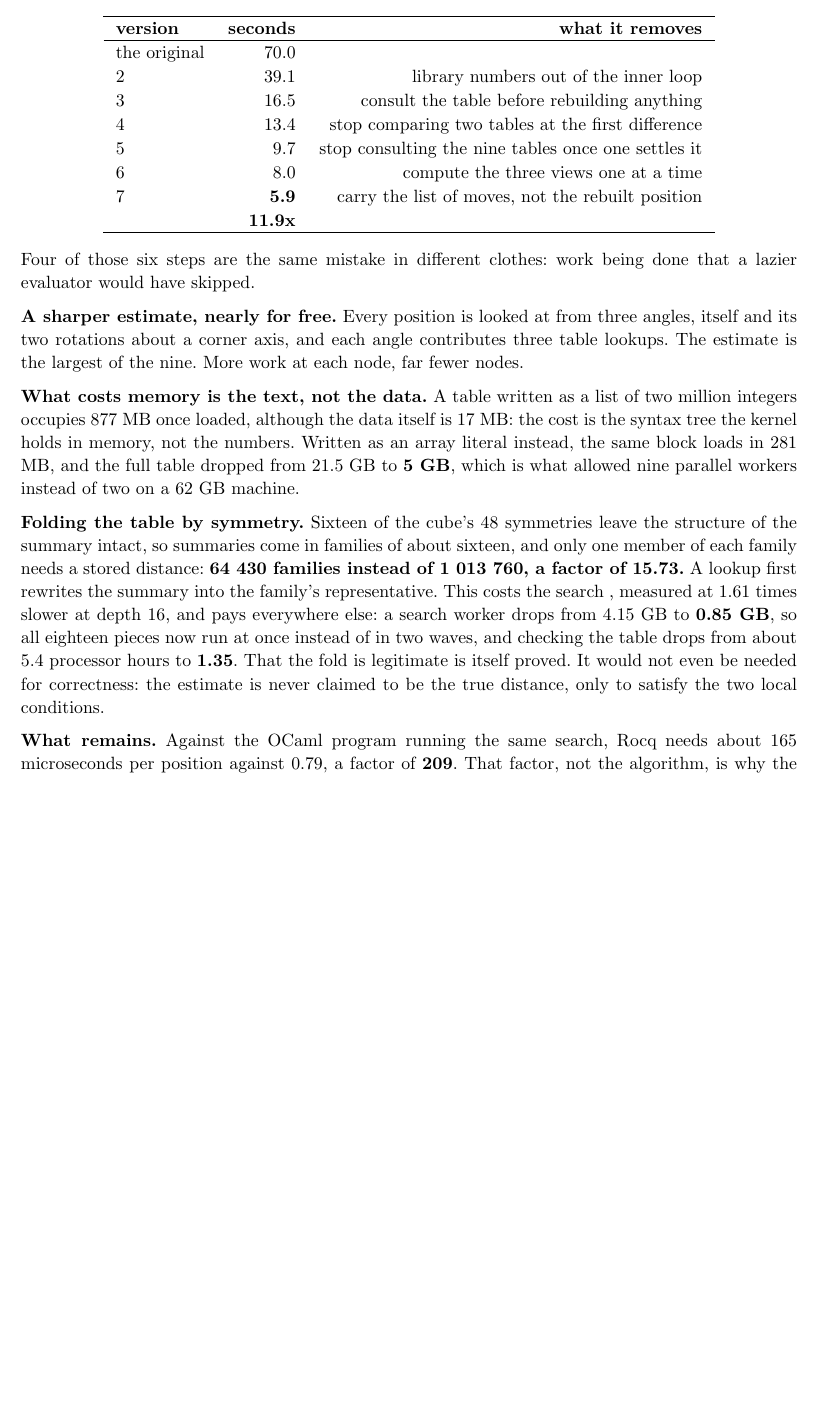
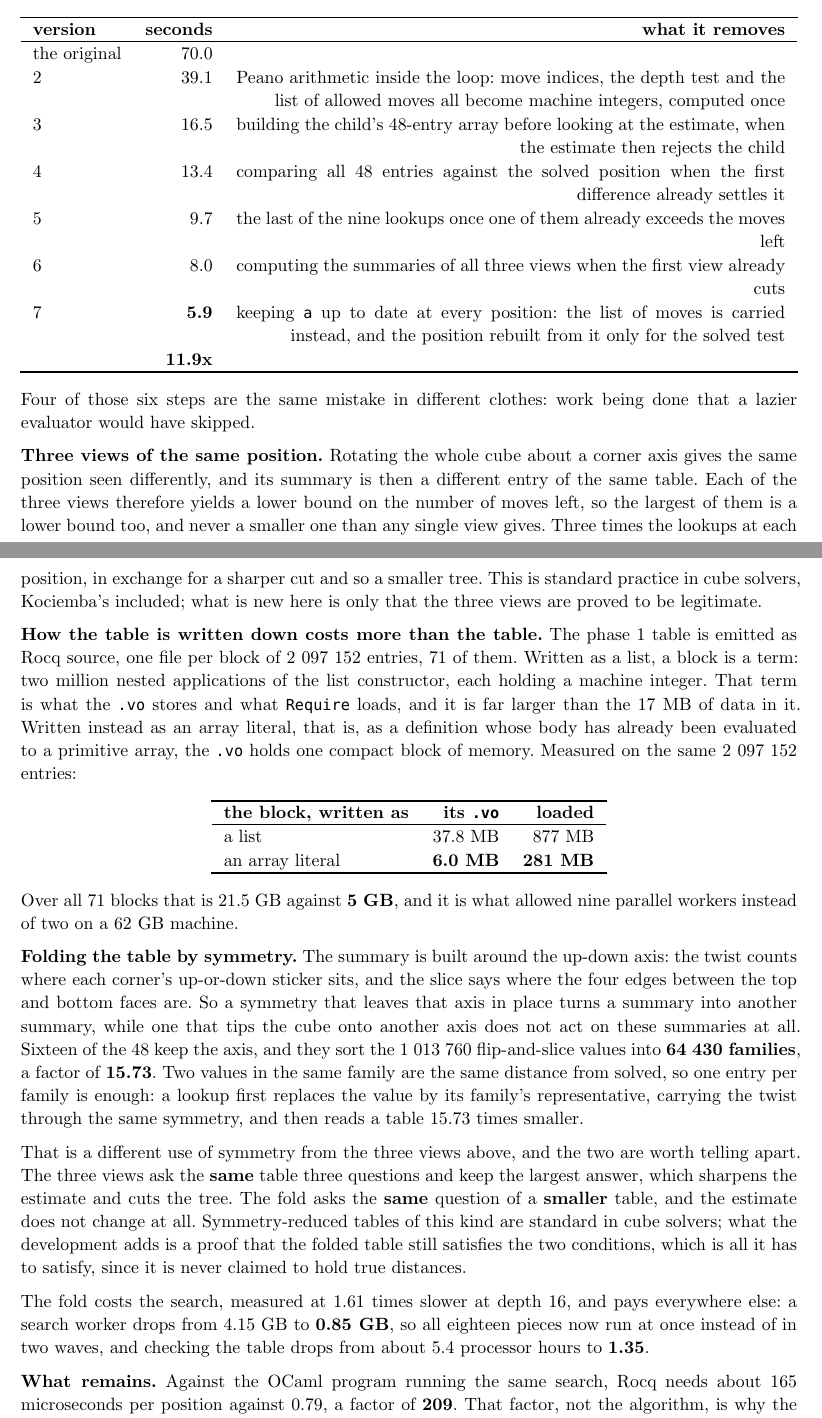
Before and after one commit to thery/DoubleCover, a Typst document (doc/rubik20-note.typ): part of page 8 of 12 before the commit and two parts of pages 8 and 9 of 12 after it, the two joined at a grey line, cut so that both start at the same text, the shorter picture padded with empty space. The pictures show the PDF file doc/rubik20-note.pdf that the author committed with the source.

Commit message:
Rubik: the note, second round -- what the search really carries
The seven refinements of Fast.v were unreadable without knowing what the
search holds at a position, so that comes first now: the 48 entry array
used only for the solved test, the three views as pairs of numbers, the
last face turned, and the moves left.  Each row of the table then says
what it removes in those terms.

The three views and the fold are told apart, since both are symmetry and
they do opposite things: three views ask the same table three questions
and keep the largest, which sharpens the estimate; the fold asks the same
question of a table 15.73 times smaller, and the estimate does not change.
Which sixteen symmetries, and why only those, is now said: the summary is
built around the up-down axis.

The memory paragraph says what a .vo actually holds -- a list of two
million integers is a term of two million nested constructor applications,
where an array literal is one block -- with the measured .vo sizes beside
the loaded ones, and names the table it is talking about, the 71 blocks of
the phase 1 table.

Also: the depth 17 node count is marked as the one figure computed rather
than counted, without breaking the table; and the edge turned over no
longer forward-references the superflip.

Co-Authored-By: Claude Opus 5 (1M context) <noreply@anthropic.com>

```diff
--- a/doc/rubik20-note.typ
+++ b/doc/rubik20-note.typ
@@ -711,6 +710,3 @@ Two otherwise identical certificates, one of each shape: *719.7 s against about
 80 s*. The same mistake in the search cost a further factor of 27.8 on one
 guard. Every guard in the development is a nested `if` now.
 
-*The search itself, twelve times faster.* `Fast.v` contains a chain of seven
-versions of the same search, each proved equal to the one before, so no trust
-is transferred. Measured on one piece at depth 14:
@@ -717,38 +731,70 @@ is transferred. Measured on one piece at depth 14:
 
 #tbl(([version], [seconds], [what it removes]),
   ([the original], [70.0], []),
-  ([2], [39.1], [library numbers out of the inner loop]),
-  ([3], [16.5], [consult the table before rebuilding anything]),
-  ([4], [13.4], [stop comparing two tables at the first difference]),
-  ([5], [9.7], [stop consulting the nine tables once one settles it]),
-  ([6], [8.0], [compute the three views one at a time]),
-  ([7], [*5.9*], [carry the list of moves, not the rebuilt position]),
+  ([2], [39.1], [Peano arithmetic inside the loop: move indices, the depth
+                 test and the list of allowed moves all become machine
+                 integers, computed once]),
+  ([3], [16.5], [building the child's 48-entry array before looking at the
+                 estimate, when the estimate then rejects the child]),
+  ([4], [13.4], [comparing all 48 entries against the solved position when the
+                 first difference already settles it]),
+  ([5], [9.7],  [the last of the nine lookups once one of them already exceeds
+                 the moves left]),
+  ([6], [8.0],  [computing the summaries of all three views when the first view
+                 already cuts]),
+  ([7], [*5.9*], [keeping `a` up to date at every position: the list of moves
+                  is carried instead, and the position rebuilt from it only for
+                  the solved test]),
   ([], [*11.9x*], []),
 )
 
 Four of those six steps are the same mistake in different clothes: work being
 done that a lazier evaluator would have skipped.
 
-*A sharper estimate, nearly for free.* Every position is looked at from three
-angles, itself and its two rotations about a corner axis, and each angle
-contributes three table lookups. The estimate is the largest of the nine. More
-work at each node, far fewer nodes.
+*Three views of the same position.* Rotating the whole cube about a corner
+axis gives the same position seen differently, and its summary is then a
+different entry of the same table. Each of the three views therefore yields a
+lower bound on the number of moves left, so the largest of them is a lower
+bound too, and never a smaller one than any single view gives. Three times the
+lookups at each position, in exchange for a sharper cut and so a smaller tree.
+This is standard practice in cube solvers, Kociemba's included; what is new
+here is only that the three views are proved to be legitimate.
 
-*What costs memory is the text, not the data.* A table written as a list of two
-million integers occupies 877 MB once loaded, although the data itself is
-17 MB: the cost is the syntax tree the kernel holds in memory, not the numbers.
-Written as an array literal instead, the same block loads in 281 MB, and the
-full table dropped from 21.5 GB to *5 GB*, which is what allowed nine parallel
-workers instead of two on a 62 GB machine.
+*How the table is written down costs more than the table.* The phase 1 table
+is emitted as Rocq source, one file per block of 2 097 152 entries, 71 of them.
+Written as a list, a block is a term: two million nested applications of the
+list constructor, each holding a machine integer. That term is what the `.vo`
+stores and what `Require` loads, and it is far larger than the 17 MB of data in
+it. Written instead as an array literal, that is, as a definition whose body
+has already been evaluated to a primitive array, the `.vo` holds one compact
+block of memory. Measured on the same 2 097 152 entries:
 
-*Folding the table by symmetry.* Sixteen of the cube's 48 symmetries leave the
-structure of the summary intact, so summaries come in families of about
-sixteen, and only one member of each family needs a stored distance:
-*64 430 families instead of 1 013 760, a factor of 15.73.* A lookup first
-rewrites the summary into the family's representative. This costs the search
-, measured at 1.61 times slower at depth 16, and pays everywhere else: a
-search worker drops from 4.15 GB to *0.85 GB*, so all eighteen pieces now run
-at once instead of in two waves, and checking the table drops from about 5.4
-processor hours to *1.35*. That the fold is legitimate is itself proved. It
-would not even be needed for correctness: the estimate is never claimed to be
-the true distance, only to satisfy the two local conditions.
+#tbl(([the block, written as], [its `.vo`], [loaded]),
+  ([a list], [37.8 MB], [877 MB]),
+  ([an array literal], [*6.0 MB*], [*281 MB*]),
+)
+
+Over all 71 blocks that is 21.5 GB against *5 GB*, and it is what allowed nine
+parallel workers instead of two on a 62 GB machine.
+
+*Folding the table by symmetry.* The summary is built around the up-down axis:
+the twist counts where each corner's up-or-down sticker sits, and the slice
+says where the four edges between the top and bottom faces are. So a symmetry
+that leaves that axis in place turns a summary into another summary, while one
+that tips the cube onto another axis does not act on these summaries at all.
+Sixteen of the 48 keep the axis, and they sort the 1 013 760 flip-and-slice
+values into *64 430 families*, a factor of *15.73*. Two values in the same
+family are the same distance from solved, so one entry per family is enough: a
+lookup first replaces the value by its family's representative, carrying the
+twist through the same symmetry, and then reads a table 15.73 times smaller.
+
+That is a different use of symmetry from the three views above, and the two are
+worth telling apart. The three views ask the *same* table three questions and
+keep the largest answer, which sharpens the estimate and cuts the tree. The
+fold asks the *same* question of a *smaller* table, and the estimate does not
+change at all. Symmetry-reduced tables of this kind are standard in cube
+solvers; what the development adds is a proof that the folded table still
+satisfies the two conditions, which is all it has to satisfy, since it is never
+claimed to hold true distances.
+
+The fold costs the search, measured at 1.61 times slower at depth 16, and pays
```
Also changed, not shown: doc/rubik20-note.pdf, doc/rubik20-note.typ (30 more changed lines).
